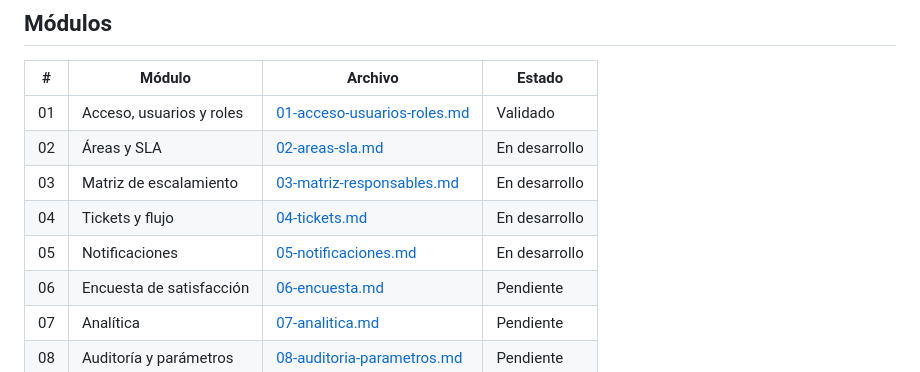
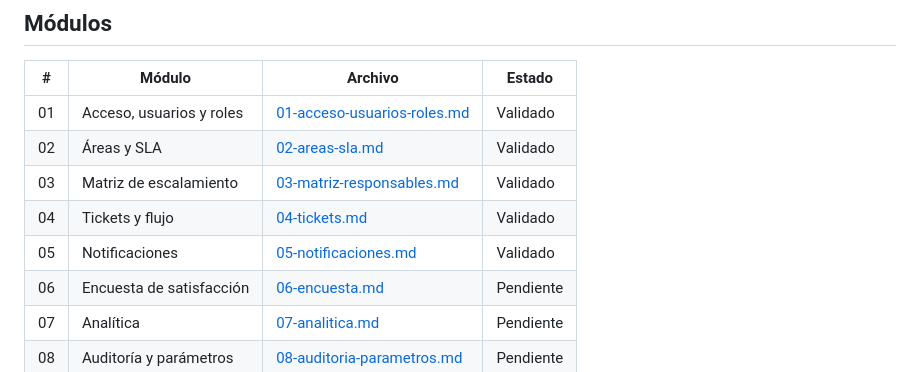
Before and after one commit to DatzinDev/OpenDesk, a Markdown page: docs/requisitos/README.md, the part around the change. GitHub-like rendering.

Commit message:
docs(requisitos): se marcan como validados los modulos de areas, matriz, tickets y notificaciones

```diff
--- a/docs/requisitos/README.md
+++ b/docs/requisitos/README.md
@@ -11,10 +11,10 @@ Documentos relacionados: [Stack y arquitectura](../arquitectura.md) · [Diseño]
 | # | Módulo | Archivo | Estado |
 |---|--------|---------|--------|
 | 01 | Acceso, usuarios y roles | [01-acceso-usuarios-roles.md](01-acceso-usuarios-roles.md) | Validado |
-| 02 | Áreas y SLA | [02-areas-sla.md](02-areas-sla.md) | En desarrollo |
-| 03 | Matriz de escalamiento | [03-matriz-responsables.md](03-matriz-responsables.md) | En desarrollo |
-| 04 | Tickets y flujo | [04-tickets.md](04-tickets.md) | En desarrollo |
-| 05 | Notificaciones | [05-notificaciones.md](05-notificaciones.md) | En desarrollo |
+| 02 | Áreas y SLA | [02-areas-sla.md](02-areas-sla.md) | Validado |
+| 03 | Matriz de escalamiento | [03-matriz-responsables.md](03-matriz-responsables.md) | Validado |
+| 04 | Tickets y flujo | [04-tickets.md](04-tickets.md) | Validado |
+| 05 | Notificaciones | [05-notificaciones.md](05-notificaciones.md) | Validado |
 | 06 | Encuesta de satisfacción | [06-encuesta.md](06-encuesta.md) | Pendiente |
 | 07 | Analítica | [07-analitica.md](07-analitica.md) | Pendiente |
 | 08 | Auditoría y parámetros | [08-auditoria-parametros.md](08-auditoria-parametros.md) | Pendiente |
```
Also changed, not shown: README.md (+4 -4 lines).
